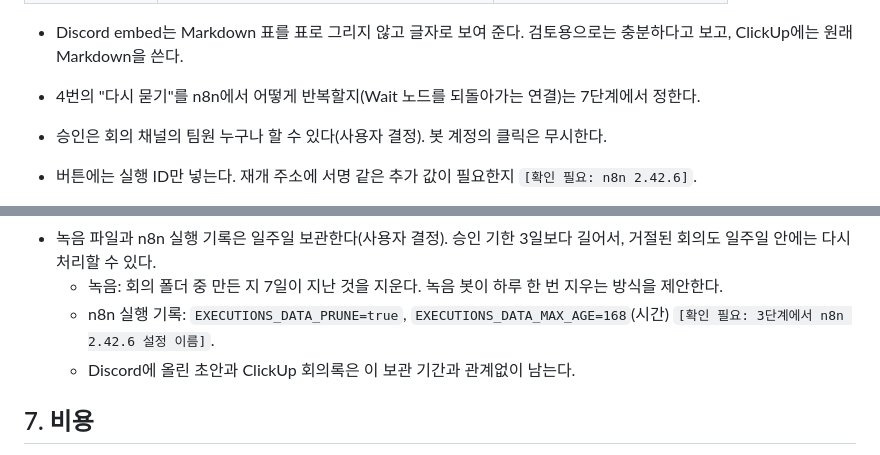
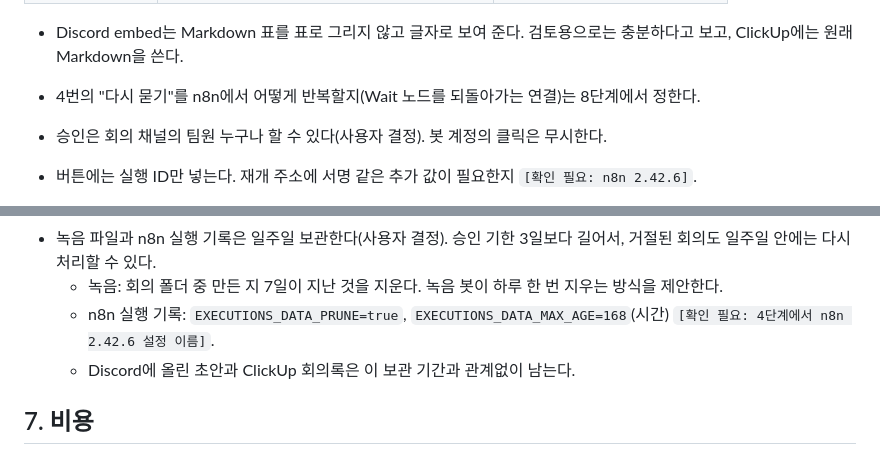
Before and after one commit to Qello-Labs/meeting-bot, a Markdown page: docs/design/meeting-notes.md, 2 parts joined by grey strips. Rendered like a GitHub page.

```diff
--- a/docs/design/meeting-notes.md
+++ b/docs/design/meeting-notes.md
@@ -161,7 +178,7 @@ Discord 회의 채널 <──────┴──── 초안, 승인 버튼
 | 6,000자 초과 | 앞부분만 embed로, 전체는 `.md` 파일 첨부 | 끔 |
 
 - Discord embed는 Markdown 표를 표로 그리지 않고 글자로 보여 준다. 검토용으로는 충분하다고 보고, ClickUp에는 원래 Markdown을 쓴다.
-- 4번의 "다시 묻기"를 n8n에서 어떻게 반복할지(Wait 노드를 되돌아가는 연결)는 7단계에서 정한다.
+- 4번의 "다시 묻기"를 n8n에서 어떻게 반복할지(Wait 노드를 되돌아가는 연결)는 8단계에서 정한다.
 
 - 승인은 회의 채널의 팀원 누구나 할 수 있다(사용자 결정). 봇 계정의 클릭은 무시한다.
 - 버튼에는 실행 ID만 넣는다. 재개 주소에 서명 같은 추가 값이 필요한지 `[확인 필요: n8n 2.42.6]`.
@@ -221,7 +238,7 @@ API 경로와 필드는 ClickUp 공식 v3 OpenAPI 명세(`createPagePublic`, `ge
 - `N8N_ENCRYPTION_KEY`는 `.env`에 두고 서버 밖에도 보관한다. 이 키가 있어야 다른 서버에서 n8n 데이터를 복원할 수 있다.
 - 녹음 파일과 n8n 실행 기록은 일주일 보관한다(사용자 결정). 승인 기한 3일보다 길어서, 거절된 회의도 일주일 안에는 다시 처리할 수 있다.
   - 녹음: 회의 폴더 중 만든 지 7일이 지난 것을 지운다. 녹음 봇이 하루 한 번 지우는 방식을 제안한다.
-  - n8n 실행 기록: `EXECUTIONS_DATA_PRUNE=true`, `EXECUTIONS_DATA_MAX_AGE=168`(시간) `[확인 필요: 3단계에서 n8n 2.42.6 설정 이름]`.
+  - n8n 실행 기록: `EXECUTIONS_DATA_PRUNE=true`, `EXECUTIONS_DATA_MAX_AGE=168`(시간) `[확인 필요: 4단계에서 n8n 2.42.6 설정 이름]`.
   - Discord에 올린 초안과 ClickUp 회의록은 이 보관 기간과 관계없이 남는다.
 
 ## 7. 비용
```
Also changed, not shown: other parts of docs/design/meeting-notes.md (+32 -12 lines).
